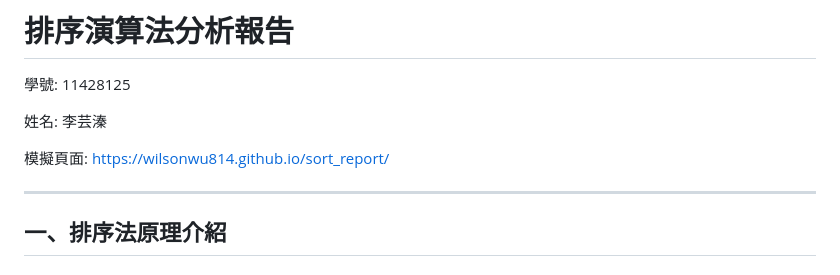
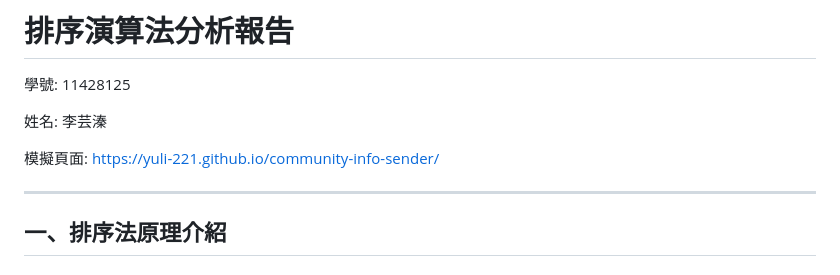
Before and after one commit to Yuli-221/community-info-sender, a Markdown page: README.md, the part around the change. Drawn GitHub-style.

```diff
--- a/README.md
+++ b/README.md
@@ -5,7 +5,7 @@
 
 姓名: 李芸溱
 
-模擬頁面: https://wilsonwu814.github.io/sort_report/
+模擬頁面: https://yuli-221.github.io/community-info-sender/
 
 ---
 
```
